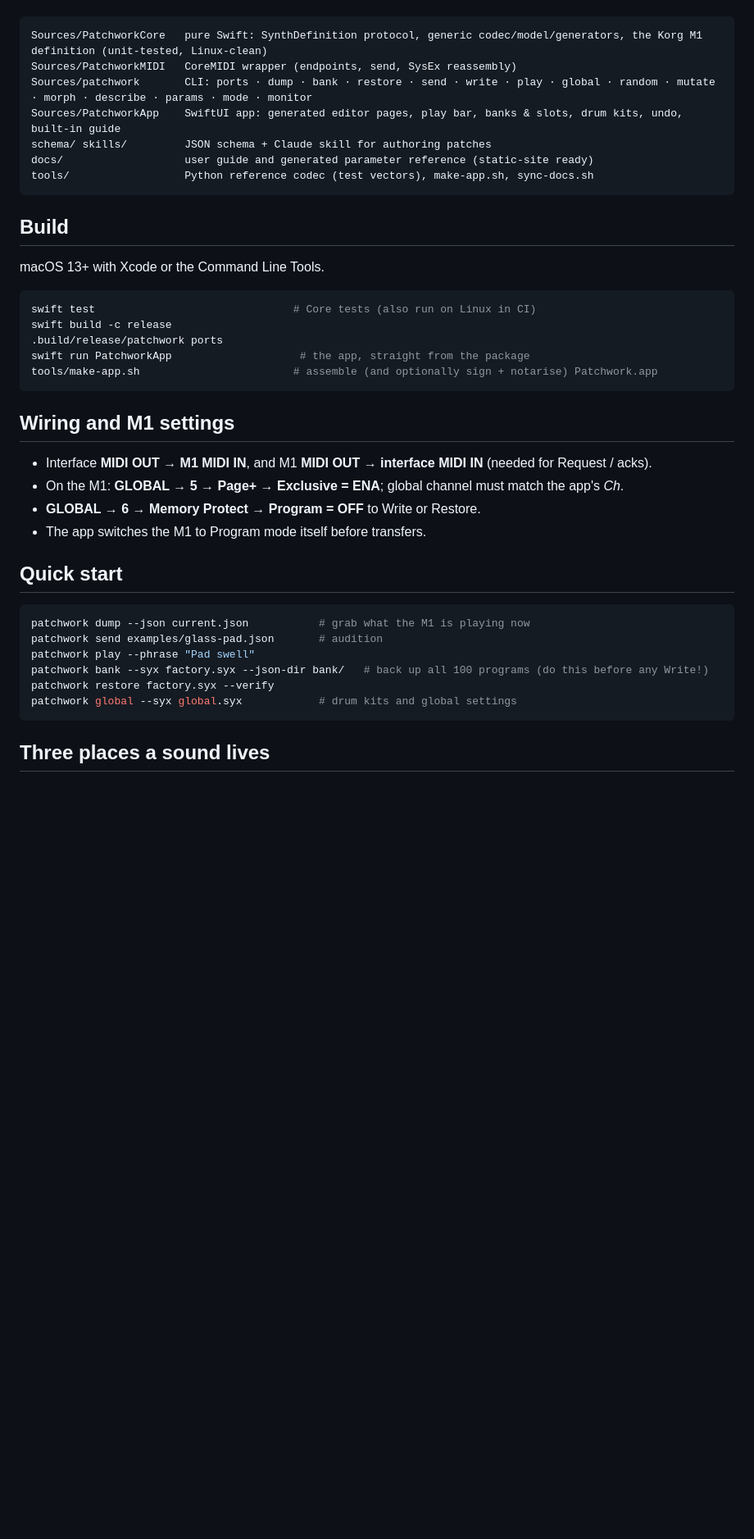
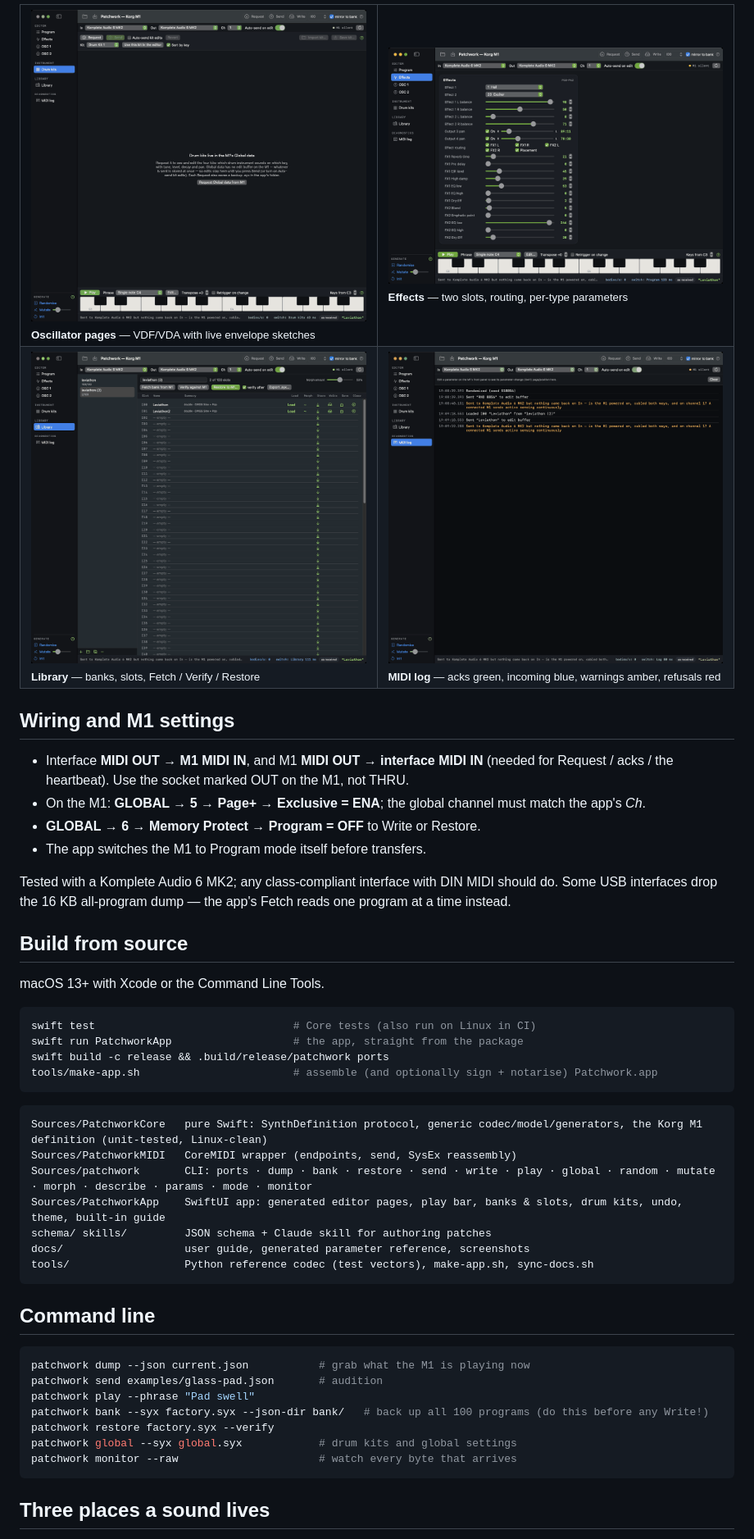
Before and after one commit to monstrous-media/patchwork, a Markdown page: README.md, the part around one of its changes. Shown at 82% size. Drawn GitHub-style; pictures changed too: docs/screenshots/effects.png (added), docs/screenshots/library.png (added), docs/screenshots/midi-log.png (added); blank space fills up the shorter version.

Commit message:
README: screenshots, download section, feature overview

````diff
--- a/README.md
+++ b/README.md
@@ -6,34 +33,45 @@ companion (`patchwork`) and a readable JSON patch format that Claude can write.
+<table>
+<tr>
+<td width="50%"><img src="docs/screenshots/osc.png" alt="OSC 2 page: filter, amplifier and pitch envelopes with live sketches, and EG time switches"><br><sub><b>Oscillator pages</b> — VDF/VDA with live envelope sketches</sub></td>
+<td width="50%"><img src="docs/screenshots/effects.png" alt="Effects page: two effect slots, balances, output pans, routing and per-effect parameters"><br><sub><b>Effects</b> — two slots, routing, per-type parameters</sub></td>
+</tr>
+<tr>
+<td width="50%"><img src="docs/screenshots/library.png" alt="Library page: a list of banks and a 100-slot table with Load, Morph, Store, Write, Save and Clear per slot"><br><sub><b>Library</b> — banks, slots, Fetch / Verify / Restore</sub></td>
+<td width="50%"><img src="docs/screenshots/midi-log.png" alt="MIDI log page: timestamped lines with an amber warning that nothing came back from the M1"><br><sub><b>MIDI log</b> — acks green, incoming blue, warnings amber, refusals red</sub></td>
+</tr>
+</table>
+
+## Wiring and M1 settings
+
+- Interface **MIDI OUT → M1 MIDI IN**, and M1 **MIDI OUT → interface MIDI IN** (needed for Request / acks / the heartbeat). Use the socket marked OUT on the M1, not THRU.
+- On the M1: **GLOBAL → 5 → Page+ → Exclusive = ENA**; the global channel must match the app's *Ch*.
+- **GLOBAL → 6 → Memory Protect → Program = OFF** to Write or Restore.
+- The app switches the M1 to Program mode itself before transfers.
+
+Tested with a Komplete Audio 6 MK2; any class-compliant interface with DIN MIDI should do. Some USB interfaces drop the 16 KB all-program dump — the app's Fetch reads one program at a time instead.
+
+## Build from source
+
+macOS 13+ with Xcode or the Command Line Tools.
+
+```sh
+swift test                               # Core tests (also run on Linux in CI)
+swift run PatchworkApp                   # the app, straight from the package
+swift build -c release && .build/release/patchwork ports
+tools/make-app.sh                        # assemble (and optionally sign + notarise) Patchwork.app
+```
 
 ```
 Sources/PatchworkCore   pure Swift: SynthDefinition protocol, generic codec/model/generators, the Korg M1 definition (unit-tested, Linux-clean)
 Sources/PatchworkMIDI   CoreMIDI wrapper (endpoints, send, SysEx reassembly)
 Sources/patchwork       CLI: ports · dump · bank · restore · send · write · play · global · random · mutate · morph · describe · params · mode · monitor
-Sources/PatchworkApp    SwiftUI app: generated editor pages, play bar, banks & slots, drum kits, undo, built-in guide
+Sources/PatchworkApp    SwiftUI app: generated editor pages, play bar, banks & slots, drum kits, undo, theme, built-in guide
 schema/ skills/         JSON schema + Claude skill for authoring patches
-docs/                   user guide and generated parameter reference (static-site ready)
+docs/                   user guide, generated parameter reference, screenshots
 tools/                  Python reference codec (test vectors), make-app.sh, sync-docs.sh
 ```
 
-## Build
-
-macOS 13+ with Xcode or the Command Line Tools.
-
-```sh
-swift test                               # Core tests (also run on Linux in CI)
-swift build -c release
-.build/release/patchwork ports
-swift run PatchworkApp                    # the app, straight from the package
-tools/make-app.sh                        # assemble (and optionally sign + notarise) Patchwork.app
-```
-
-## Wiring and M1 settings
-
-- Interface **MIDI OUT → M1 MIDI IN**, and M1 **MIDI OUT → interface MIDI IN** (needed for Request / acks).
-- On the M1: **GLOBAL → 5 → Page+ → Exclusive = ENA**; global channel must match the app's *Ch*.
-- **GLOBAL → 6 → Memory Protect → Program = OFF** to Write or Restore.
-- The app switches the M1 to Program mode itself before transfers.
-
-## Quick start
+## Command line
 
 ```sh
 patchwork dump --json current.json           # grab what the M1 is playing now
@@ -42,6 +80,7 @@ patchwork play --phrase "Pad swell"
 patchwork bank --syx factory.syx --json-dir bank/   # back up all 100 programs (do this before any Write!)
 patchwork restore factory.syx --verify
 patchwork global --syx global.syx            # drum kits and global settings
+patchwork monitor --raw                      # watch every byte that arrives
 ```
 
 ## Three places a sound lives
````
Also changed, not shown: other parts of README.md (+36 -9 lines), docs/screenshots/program.png (added).
